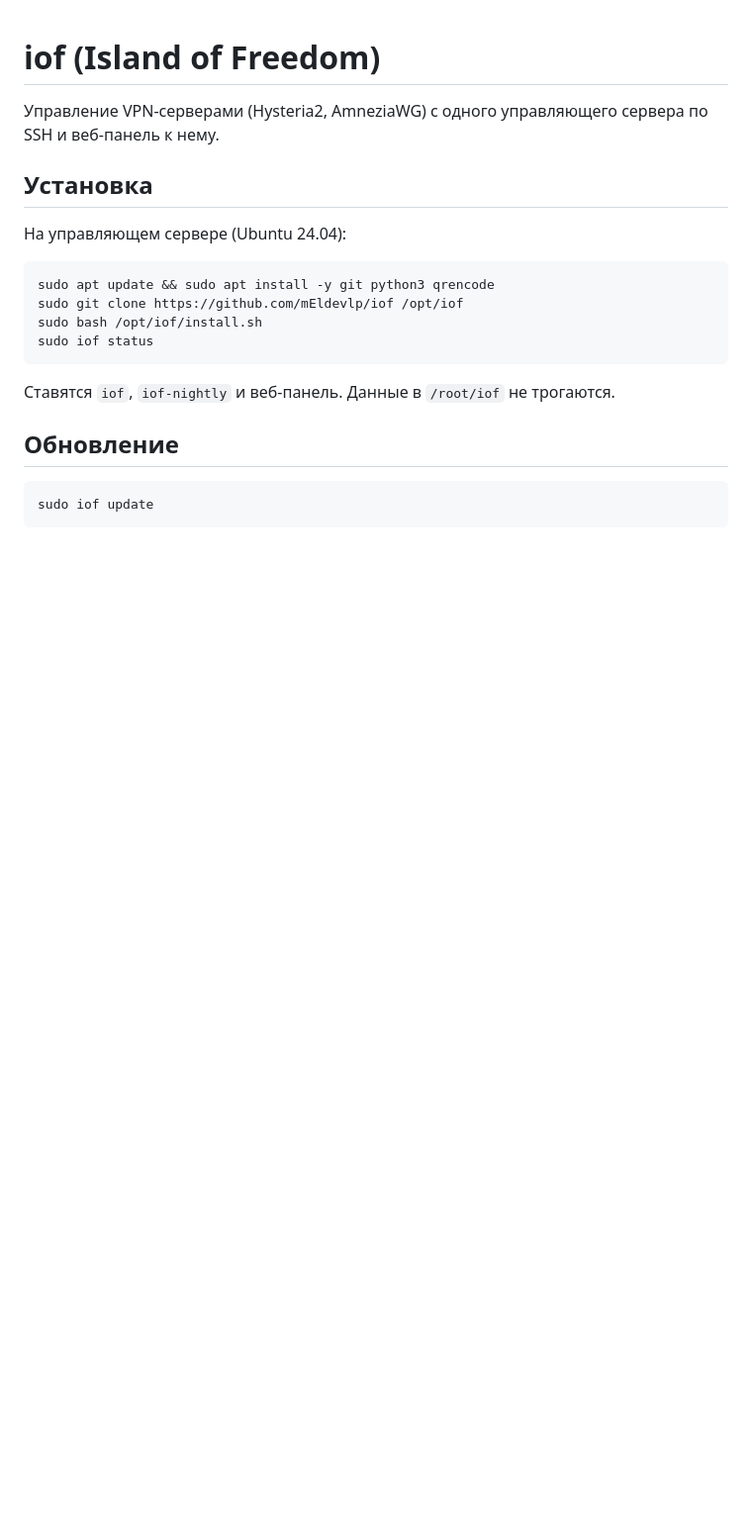
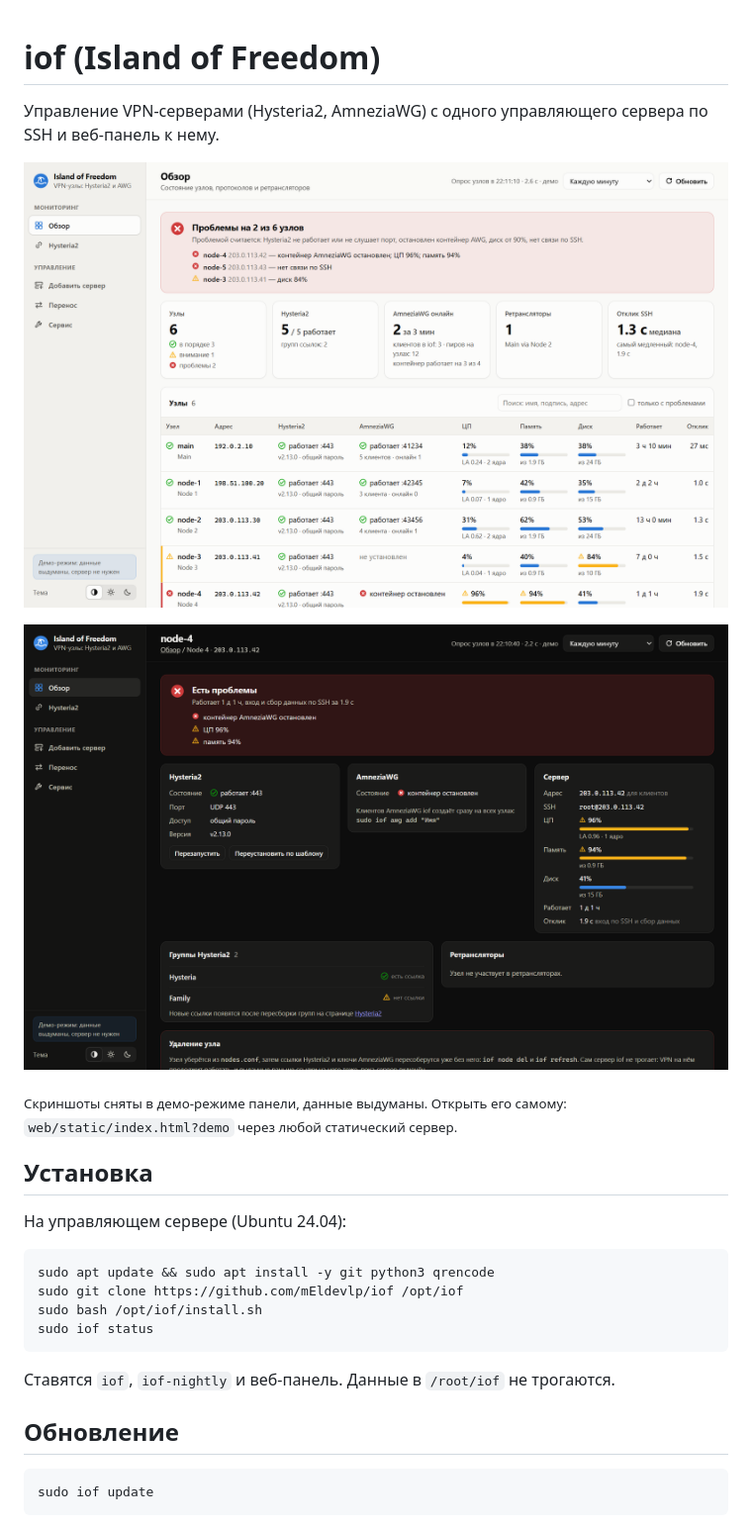
Before and after one commit to mEldevlp/iof, a Markdown page: README.md, the part around the change. Shown at 99% size. Drawn GitHub-style; pictures changed too: docs/panel-node.png (added), docs/panel-overview.png (added); blank space fills up the shorter version.

```diff
--- a/README.md
+++ b/README.md
@@ -2,6 +2,13 @@
 
 Управление VPN-серверами (Hysteria2, AmneziaWG) с одного управляющего сервера по SSH
 и веб-панель к нему.
+
+![Веб-панель: обзор всех серверов](docs/panel-overview.png)
+
+![Веб-панель: страница сервера в тёмной теме](docs/panel-node.png)
+
+<sub>Скриншоты сняты в демо-режиме панели, данные выдуманы. Открыть его самому:
+<code>web/static/index.html?demo</code> через любой статический сервер.</sub>
 
 ## Установка
 
```
Also changed, not shown: CLAUDE.md (+10 -0 lines), 1 other file.
